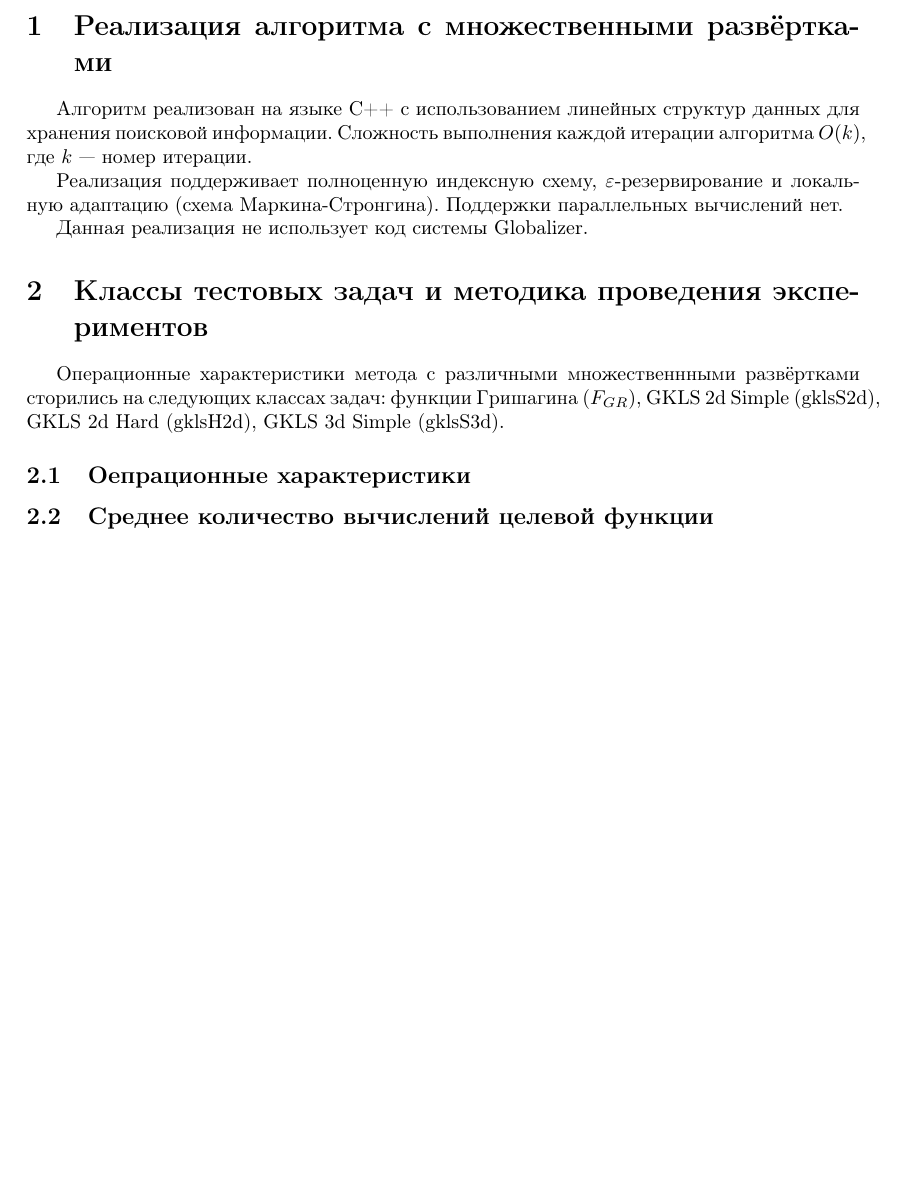
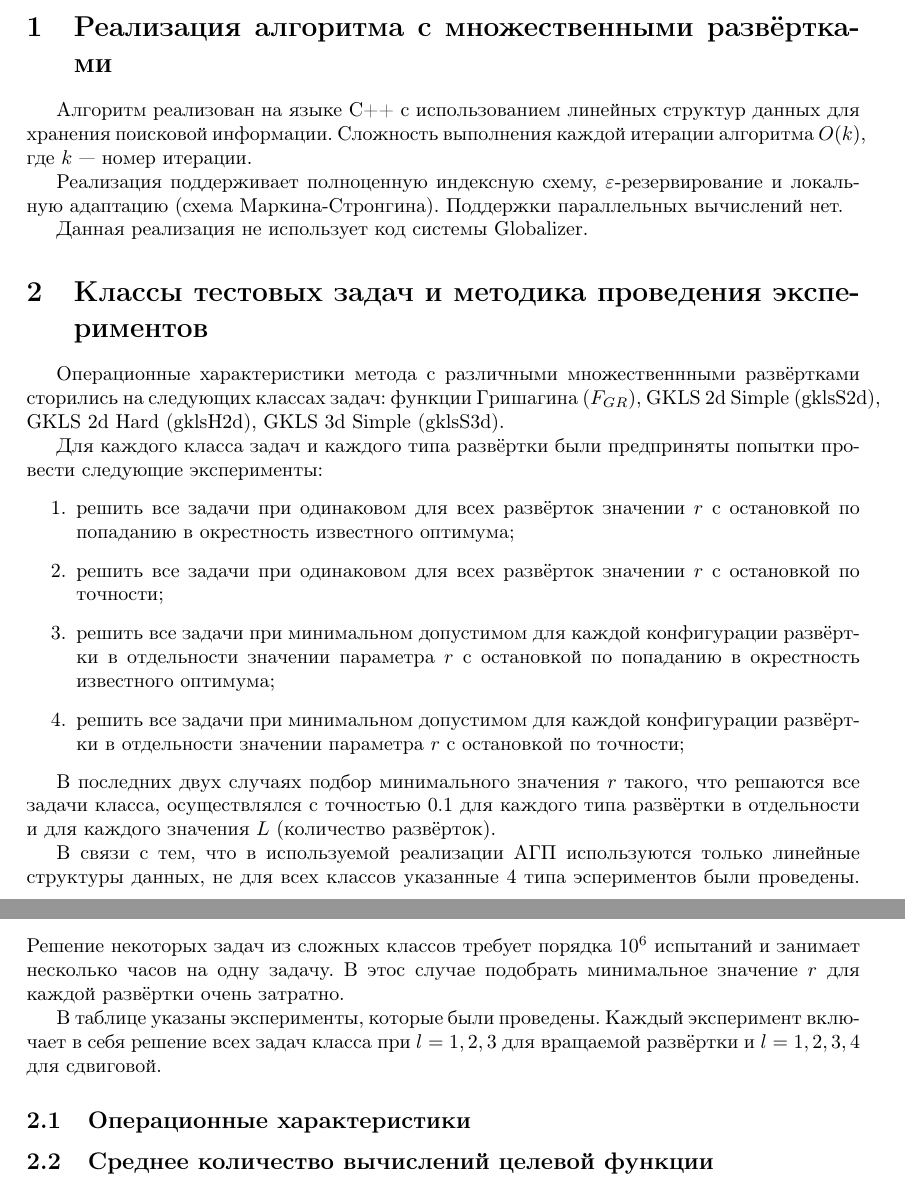
Before and after one commit to sovrasov/multievolvent-go, a LaTeX document (experimantal_data/report/report.tex): part of the page before the commit and two parts of pages 1 and 2 of 2 after it, the two joined at a grey line, cut so that both start at the same text, the shorter picture padded with empty space. Compiled offline with pdfLaTeX.

Commit message:
Update report

```diff
--- a/experimantal_data/report/report.tex
+++ b/experimantal_data/report/report.tex
@@ -28,7 +28,24 @@
 Операционные характеристики метода с различными множественнными развёртками сторились на следующих классах задач:
 функции Гришагина ($F_{GR}$), GKLS 2d Simple (gklsS2d), GKLS 2d Hard (gklsH2d), GKLS 3d Simple (gklsS3d).
 
-\subsection{Оепрационные характеристики}
+Для каждого класса задач и каждого типа развёртки были предприняты попытки провести следующие эксперименты:
+\begin{enumerate}
+  \item решить все задачи при одинаковом для всех развёрток значении $r$ с остановкой по попаданию в окрестность известного оптимума;
+  \item решить все задачи при одинаковом для всех развёрток значении $r$ с остановкой по точности;
+  \item решить все задачи при минимальном допустимом для каждой конфигурации развёртки в отдельности значении параметра $r$ с остановкой по попаданию в окрестность известного оптимума;
+  \item решить все задачи при минимальном допустимом для каждой конфигурации развёртки в отдельности значении параметра $r$ с остановкой по точности;
+\end{enumerate}
+
+В последних двух случаях подбор минимального значения $r$ такого, что решаются все задачи класса, осуществлялся с точностью 0.1 для каждого типа
+развёртки в отдельности и для каждого значения $L$ (количество развёрток).
+
+В связи с тем, что в используемой реализации АГП используются только линейные структуры данных, не для всех классов указанные 4 типа эспериментов были проведены. Решение некоторых задач из сложных классов требует порядка $10^6$ испытаний и занимает несколько часов на одну задачу. В этос случае подобрать минимальное значение $r$ для каждой развёртки очень затратно.
+
+В таблице указаны эксперименты, которые были проведены. Каждый эксперимент включает в себя решение всех задач класса при $l=1,2,3$ для вращаемой развёртки и
+$l=1,2,3,4$ для сдвиговой.
+
+
+\subsection{Опeрационные характеристики}
 
 \subsection{Среднее количество вычислений целевой функции}
 
```
